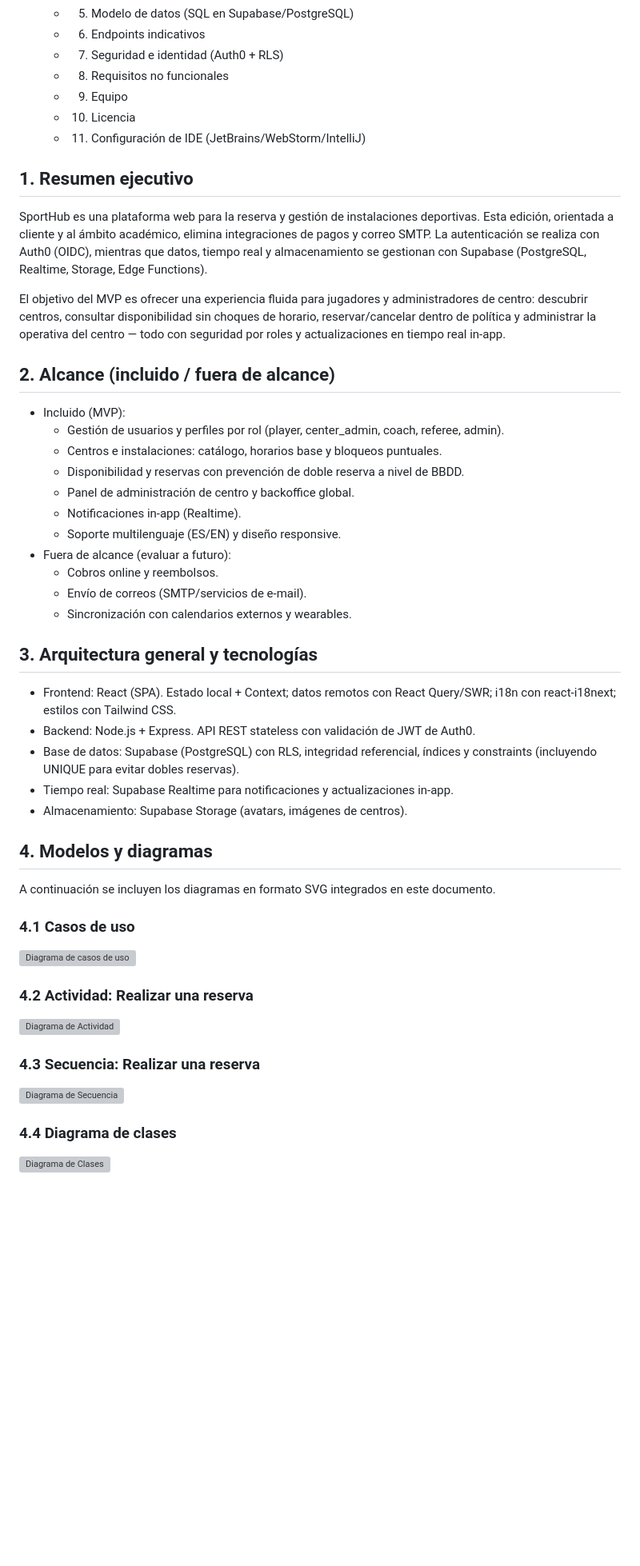
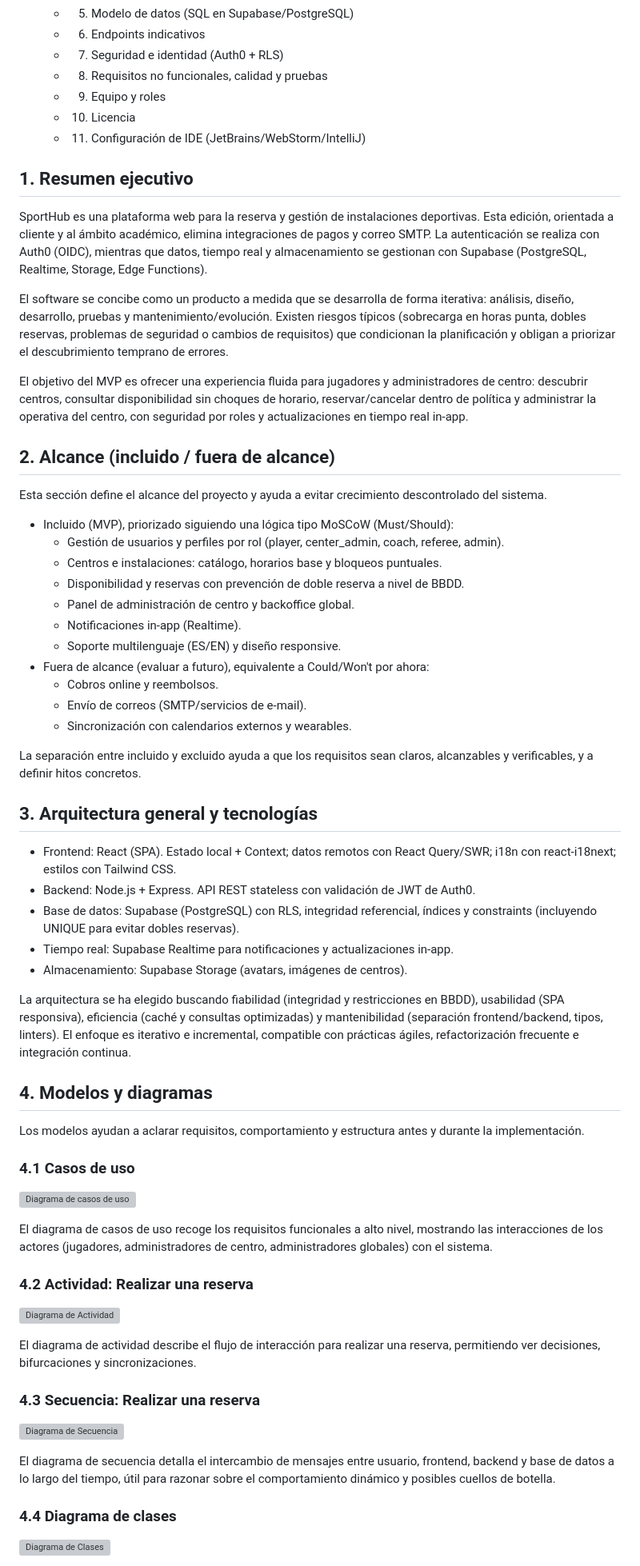
Before and after one commit to UAX-2025-26/SportHub, a Markdown page: README.md, the part around the change printed below. Shown: that part at 80% size. GitHub-like rendering; blank space fills up the shorter version; grey boxes are pictures that could not be loaded.

```diff
--- a/README.md
+++ b/README.md
@@ -16,8 +16,8 @@ Documentación del proyecto SportHub. Contiene el resumen ejecutivo, el alcance,
   - 5. Modelo de datos (SQL en Supabase/PostgreSQL)
   - 6. Endpoints indicativos
   - 7. Seguridad e identidad (Auth0 + RLS)
-  - 8. Requisitos no funcionales
-  - 9. Equipo
+  - 8. Requisitos no funcionales, calidad y pruebas
+  - 9. Equipo y roles
   - 10. Licencia
   - 11. Configuración de IDE (JetBrains/WebStorm/IntelliJ)
 
@@ -25,21 +25,27 @@ Documentación del proyecto SportHub. Contiene el resumen ejecutivo, el alcance,
 
 SportHub es una plataforma web para la reserva y gestión de instalaciones deportivas. Esta edición, orientada a cliente y al ámbito académico, elimina integraciones de pagos y correo SMTP. La autenticación se realiza con Auth0 (OIDC), mientras que datos, tiempo real y almacenamiento se gestionan con Supabase (PostgreSQL, Realtime, Storage, Edge Functions).
 
-El objetivo del MVP es ofrecer una experiencia fluida para jugadores y administradores de centro: descubrir centros, consultar disponibilidad sin choques de horario, reservar/cancelar dentro de política y administrar la operativa del centro — todo con seguridad por roles y actualizaciones en tiempo real in‑app.
+El software se concibe como un producto a medida que se desarrolla de forma iterativa: análisis, diseño, desarrollo, pruebas y mantenimiento/evolución. Existen riesgos típicos (sobrecarga en horas punta, dobles reservas, problemas de seguridad o cambios de requisitos) que condicionan la planificación y obligan a priorizar el descubrimiento temprano de errores.
+
+El objetivo del MVP es ofrecer una experiencia fluida para jugadores y administradores de centro: descubrir centros, consultar disponibilidad sin choques de horario, reservar/cancelar dentro de política y administrar la operativa del centro, con seguridad por roles y actualizaciones en tiempo real in‑app.
 
 ## 2. Alcance (incluido / fuera de alcance)
 
-- Incluido (MVP):
+Esta sección define el alcance del proyecto y ayuda a evitar crecimiento descontrolado del sistema.
+
+- Incluido (MVP), priorizado siguiendo una lógica tipo MoSCoW (Must/Should):
   - Gestión de usuarios y perfiles por rol (player, center_admin, coach, referee, admin).
   - Centros e instalaciones: catálogo, horarios base y bloqueos puntuales.
   - Disponibilidad y reservas con prevención de doble reserva a nivel de BBDD.
   - Panel de administración de centro y backoffice global.
   - Notificaciones in‑app (Realtime).
   - Soporte multilenguaje (ES/EN) y diseño responsive.
-- Fuera de alcance (evaluar a futuro):
+- Fuera de alcance (evaluar a futuro), equivalente a Could/Won't por ahora:
   - Cobros online y reembolsos.
   - Envío de correos (SMTP/servicios de e‑mail).
   - Sincronización con calendarios externos y wearables.
+
+La separación entre incluido y excluido ayuda a que los requisitos sean claros, alcanzables y verificables, y a definir hitos concretos.
 
 ## 3. Arquitectura general y tecnologías
 
@@ -49,22 +55,30 @@ El objetivo del MVP es ofrecer una experiencia fluida para jugadores y administr
 - Tiempo real: Supabase Realtime para notificaciones y actualizaciones in‑app.
 - Almacenamiento: Supabase Storage (avatars, imágenes de centros).
 
+La arquitectura se ha elegido buscando fiabilidad (integridad y restricciones en BBDD), usabilidad (SPA responsiva), eficiencia (caché y consultas optimizadas) y mantenibilidad (separación frontend/backend, tipos, linters). El enfoque es iterativo e incremental, compatible con prácticas ágiles, refactorización frecuente e integración continua.
+
 ## 4. Modelos y diagramas
 
-A continuación se incluyen los diagramas en formato SVG integrados en este documento.
+Los modelos ayudan a aclarar requisitos, comportamiento y estructura antes y durante la implementación.
 
 ### 4.1 Casos de uso
 
 ![Diagrama de casos de uso](docs/Diagrama%20de%20Casos%20de%20Uso.svg)
 
+El diagrama de casos de uso recoge los requisitos funcionales a alto nivel, mostrando las interacciones de los actores (jugadores, administradores de centro, administradores globales) con el sistema.
+
 ### 4.2 Actividad: Realizar una reserva
 
 ![Diagrama de Actividad](docs/Diagrama%20de%20Actividad.svg)
+
+El diagrama de actividad describe el flujo de interacción para realizar una reserva, permitiendo ver decisiones, bifurcaciones y sincronizaciones.
 
 ### 4.3 Secuencia: Realizar una reserva
 
 ![Diagrama de Secuencia](docs/Diagrama%20de%20Secuencia.svg)
 
+El diagrama de secuencia detalla el intercambio de mensajes entre usuario, frontend, backend y base de datos a lo largo del tiempo, útil para razonar sobre el comportamiento dinámico y posibles cuellos de botella.
+
 ### 4.4 Diagrama de clases
 
 ![Diagrama de Clases](docs/Diagrama%20de%20Clases.svg)
```
Also changed, not shown: other parts of README.md (+25 -2 lines).
